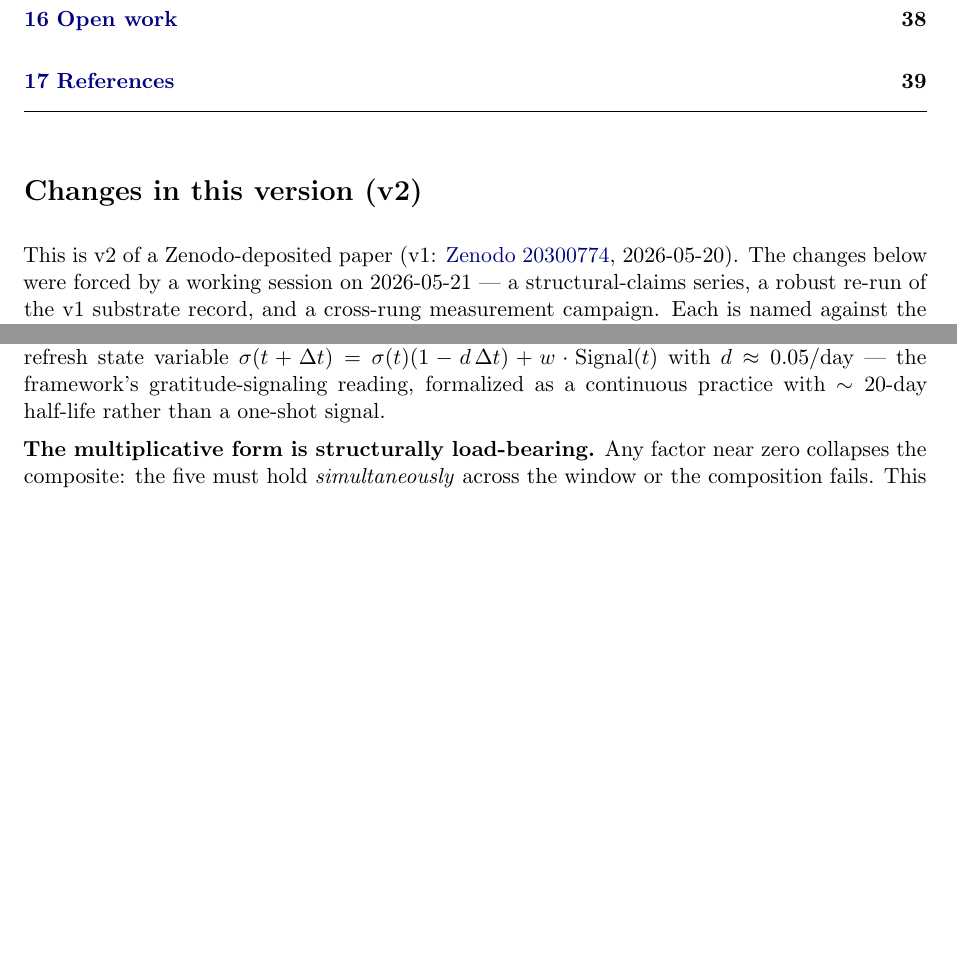
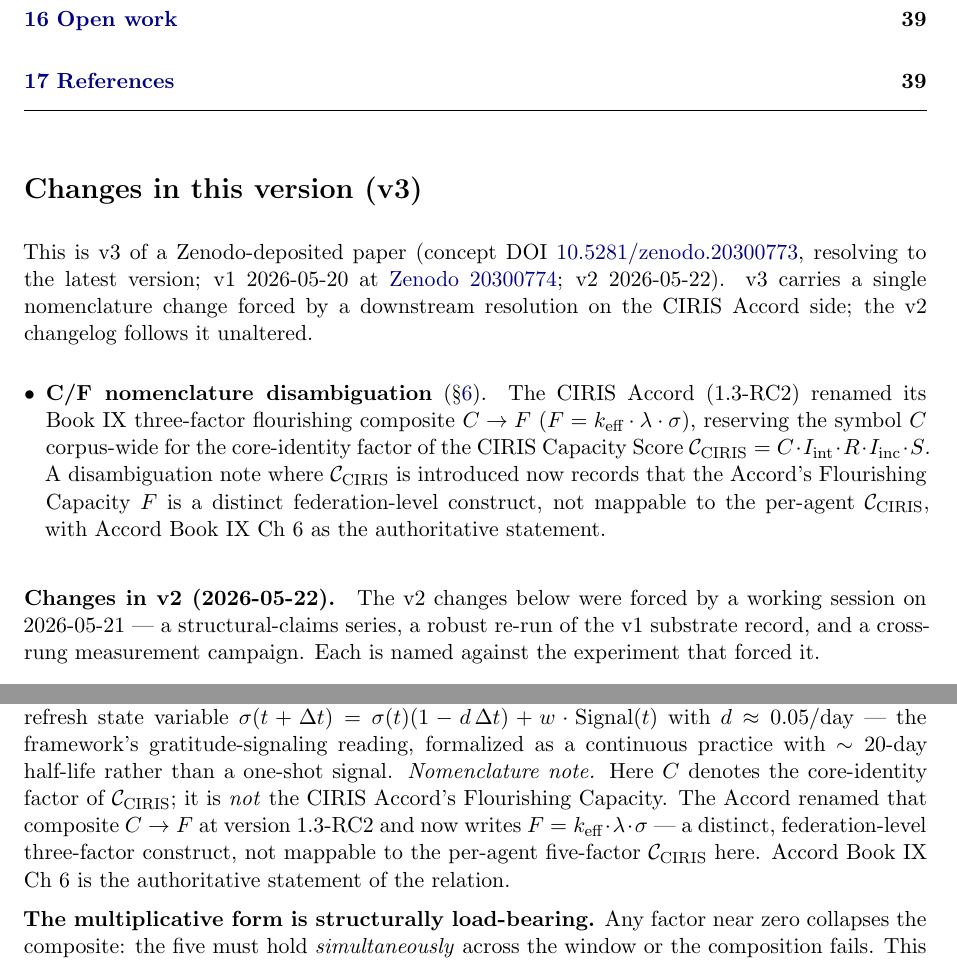
Before and after one commit to CIRISAI/coherence-ratchet, a LaTeX paper (papers/Corridor Dynamics.tex): two parts of pages 3 and 20 of 43 before the commit and two parts of pages 3 and 20 of 44 after it, joined at a grey line, cut so that both start at the same text, the shorter picture padded with empty space. Compiled offline with pdfLaTeX.

Commit message:
Corridor Dynamics v3: C/F nomenclature disambiguation (issue #2) (#3)
Promote the changes block to v3 (concept DOI 10.5281/zenodo.20300773;
v1 2026-05-20/Zenodo 20300774; v2 2026-05-22), preserving the full v2
changelog unaltered under a 'Changes in v2' paragraph. Add a Nomenclature
note where C_CIRIS = C·I_int·R·I_inc·S is introduced (§sec:tsvf-ubuntu):
C here is the core-identity factor, NOT the Accord's Flourishing Capacity,
which the Accord renamed C → F at 1.3-RC2 (F = k_eff·λ·σ) — a distinct
federation-level construct, not mappable to the per-agent C_CIRIS;
Accord Book IX Ch 6 is authoritative. No symbol-swaps needed elsewhere
(the paper never referenced the Accord flourishing composite by symbol).
Discharges CIRISAI/coherence-ratchet#2. Builds clean (pdflatex ×2, 44pp).

Co-authored-by: Claude Opus 4.8 (1M context) <noreply@anthropic.com>

```diff
--- a/papers/Corridor Dynamics.tex
+++ b/papers/Corridor Dynamics.tex
@@ -64,9 +64,15 @@ Five levels stand: formal verification at L0, monotonic $\rho$-collapse at L1, e
 \hrule
 \vspace{1em}
 
-\section*{Changes in this version (v2)}
+\section*{Changes in this version (v3)}
 
-This is v2 of a Zenodo-deposited paper (v1: \href{https://zenodo.org/records/20300774}{Zenodo 20300774}, 2026-05-20). The changes below were forced by a working session on 2026-05-21 --- a structural-claims series, a robust re-run of the v1 substrate record, and a cross-rung measurement campaign. Each is named against the experiment that forced it.
+This is v3 of a Zenodo-deposited paper (concept DOI \href{https://doi.org/10.5281/zenodo.20300773}{10.5281/zenodo.20300773}, resolving to the latest version; v1 2026-05-20 at \href{https://zenodo.org/records/20300774}{Zenodo 20300774}; v2 2026-05-22). v3 carries a single nomenclature change forced by a downstream resolution on the CIRIS Accord side; the v2 changelog follows it unaltered.
+
+\begin{itemize}[leftmargin=*,itemsep=0.5em]
+\item \textbf{C/F nomenclature disambiguation} (\S\ref{sec:tsvf-ubuntu}). The CIRIS Accord (1.3-RC2) renamed its Book~IX three-factor flourishing composite $C \to F$ ($F = \keff \cdot \lambda \cdot \sigma$), reserving the symbol $C$ corpus-wide for the core-identity factor of the CIRIS Capacity Score $\mathcal{C}_{\text{CIRIS}} = C \cdot I_{\text{int}} \cdot R \cdot I_{\text{inc}} \cdot S$. A disambiguation note where $\mathcal{C}_{\text{CIRIS}}$ is introduced now records that the Accord's Flourishing Capacity $F$ is a distinct federation-level construct, not mappable to the per-agent $\mathcal{C}_{\text{CIRIS}}$, with Accord Book~IX Ch~6 as the authoritative statement.
+\end{itemize}
+
+\paragraph{Changes in v2 (2026-05-22).} The v2 changes below were forced by a working session on 2026-05-21 --- a structural-claims series, a robust re-run of the v1 substrate record, and a cross-rung measurement campaign. Each is named against the experiment that forced it.
 
 \begin{itemize}[leftmargin=*,itemsep=0.5em]
 \item \textbf{The five-substrate record was re-run under a more robust framing} (\S\ref{sec:corridor-empirical}, closing subsection). v1's five substrates were measured 2026-05-15..19 against a raw mean-pairwise-$\rho$ estimator. v2 re-runs all five under debiased $\rho$ (phase-randomized surrogate floor), the canonical participation-ratio $\keff$, and substrate-local calibration: 5/5 PASS, no whole-wave falsifier fired. v1's paired-validation matrix (Figure~2, Mode~(iii) $= 0/5$) stands.
@@ -343,7 +349,7 @@ For an A3+ agent with goal $G$, the goal-state acts as a partial post-selection
 \[
 \mathcal{C}_{\text{CIRIS}}(A;W) = C(A;W) \cdot I_{\text{int}}(A;W) \cdot R(A;W) \cdot I_{\text{inc}}(A;W) \cdot S(A;W),
 \]
-where the factors map exactly to the framework's five-property reading: $C$ measures core-identity stability (identity drift $\times$ contradiction rate); $I_{\text{int}}$ measures integrity (hash-chain $\times$ field coverage $\times$ replay fidelity); $R$ measures resilience (KL drift $\times$ mean-time-to-recovery $\times$ regression rate); $I_{\text{inc}}$ measures recognition of incompleteness (calibration error $\times$ deferral quality $\times$ safety under uncertainty); and $S$ measures sustained coherence via an explicit decay-and-refresh state variable $\sigma(t + \Delta t) = \sigma(t)(1 - d\,\Delta t) + w \cdot \mathrm{Signal}(t)$ with $d \approx 0.05/\mathrm{day}$ --- the framework's gratitude-signaling reading, formalized as a continuous practice with $\sim 20$-day half-life rather than a one-shot signal.
+where the factors map exactly to the framework's five-property reading: $C$ measures core-identity stability (identity drift $\times$ contradiction rate); $I_{\text{int}}$ measures integrity (hash-chain $\times$ field coverage $\times$ replay fidelity); $R$ measures resilience (KL drift $\times$ mean-time-to-recovery $\times$ regression rate); $I_{\text{inc}}$ measures recognition of incompleteness (calibration error $\times$ deferral quality $\times$ safety under uncertainty); and $S$ measures sustained coherence via an explicit decay-and-refresh state variable $\sigma(t + \Delta t) = \sigma(t)(1 - d\,\Delta t) + w \cdot \mathrm{Signal}(t)$ with $d \approx 0.05/\mathrm{day}$ --- the framework's gratitude-signaling reading, formalized as a continuous practice with $\sim 20$-day half-life rather than a one-shot signal. \emph{Nomenclature note.} Here $C$ denotes the core-identity factor of $\mathcal{C}_{\text{CIRIS}}$; it is \emph{not} the CIRIS Accord's Flourishing Capacity. The Accord renamed that composite $C \to F$ at version 1.3-RC2 and now writes $F = \keff \cdot \lambda \cdot \sigma$ --- a distinct, federation-level three-factor construct, not mappable to the per-agent five-factor $\mathcal{C}_{\text{CIRIS}}$ here. Accord Book~IX Ch~6 is the authoritative statement of the relation.
 
 \textbf{The multiplicative form is structurally load-bearing.} Any factor near zero collapses the composite: the five must hold \emph{simultaneously} across the window or the composition fails. This is the framework's expression of Aristotelian unity of the virtues (the virtues are co-required, not tradeable; \S\ref{sec:cross-tradition}) and the formal landing of ``logos is as logos does, literally'' --- the composite IS what gets jointly enacted across the five dimensions, not what is recited about any one. A weighted geometric mean $\prod_i C_i^{w_i}$ with $\sum w_i = 1$ is the smoother variant the spec also names, parameterising how much each factor matters while preserving the no-tradeoff structure. The operational layer (per-factor SQL queries against the \texttt{covenant\_traces} table) is built in \texttt{CIRISLens}; the per-peer library is \texttt{CIRISLensCore} --- a function every peer runs on its own trace corpus, consistent with the post-F-11 ``no central authoritative scorer'' stance (sequential per-rung structure, \S\ref{sec:open-research}). The empirical testbed is the scrubbed, Ed25519-signed CIRIS reasoning-trace corpus on HuggingFace (\texttt{CIRISAI/reasoning-traces}); $\mathcal{C}_{\text{CIRIS}}$ is recomputable on the public data, and the framework's commitment on the composition rule is auditable rather than asserted. Like every karma/grace identification, the rule is the framework's; here the operational and empirical interfaces are external and reproducible.
 
```
